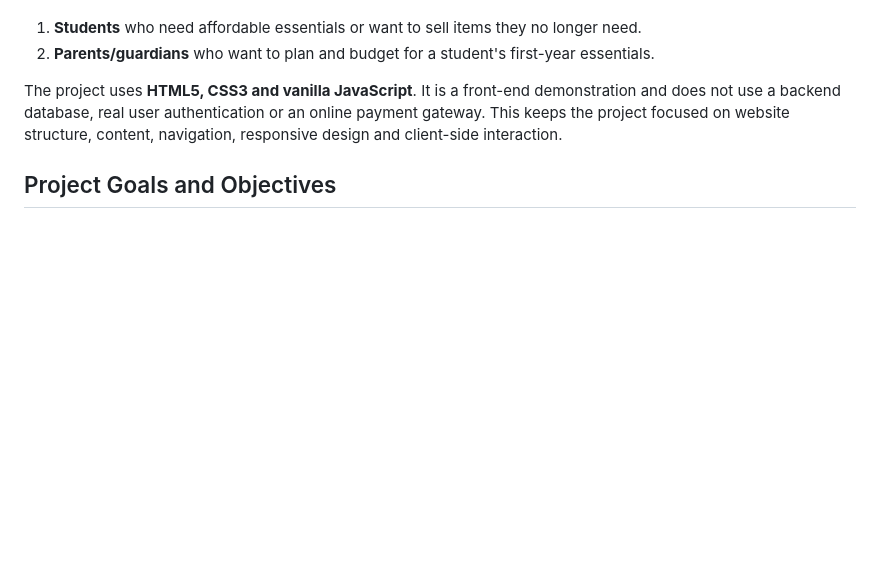
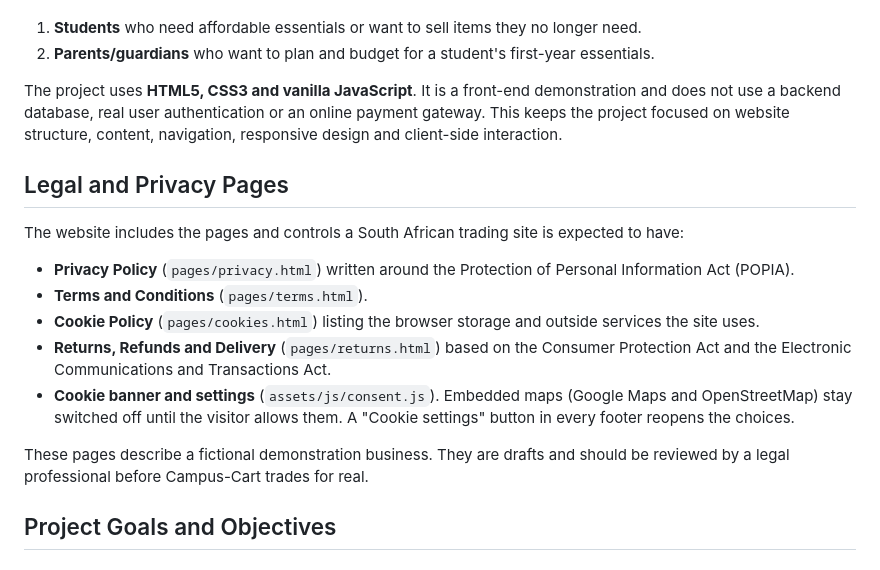
Before and after one commit to leletu-kamana/campus-cart, a Markdown page: README.md, the part around the change. Drawn GitHub-style; blank space fills up the shorter version.

Commit message:
Add legal and privacy documentation
Document the site's legal and privacy pages in the README, including POPIA-aligned privacy policy, terms, cookie policy, returns policy, and the cookie consent flow. This clarifies the expected South African compliance pages and notes that the content is a fictional draft requiring legal review before real trading.

```diff
--- a/README.md
+++ b/README.md
@@ -24,6 +24,16 @@ The website has two main audiences:
 2. **Parents/guardians** who want to plan and budget for a student's first-year essentials.
 
 The project uses **HTML5, CSS3 and vanilla JavaScript**. It is a front-end demonstration and does not use a backend database, real user authentication or an online payment gateway. This keeps the project focused on website structure, content, navigation, responsive design and client-side interaction.
+
+## Legal and Privacy Pages
+The website includes the pages and controls a South African trading site is expected to have:
+- **Privacy Policy** (`pages/privacy.html`) written around the Protection of Personal Information Act (POPIA).
+- **Terms and Conditions** (`pages/terms.html`).
+- **Cookie Policy** (`pages/cookies.html`) listing the browser storage and outside services the site uses.
+- **Returns, Refunds and Delivery** (`pages/returns.html`) based on the Consumer Protection Act and the Electronic Communications and Transactions Act.
+- **Cookie banner and settings** (`assets/js/consent.js`). Embedded maps (Google Maps and OpenStreetMap) stay switched off until the visitor allows them. A "Cookie settings" button in every footer reopens the choices.
+
+These pages describe a fictional demonstration business. They are drafts and should be reviewed by a legal professional before Campus-Cart trades for real.
 
 ## Project Goals and Objectives
 
```
